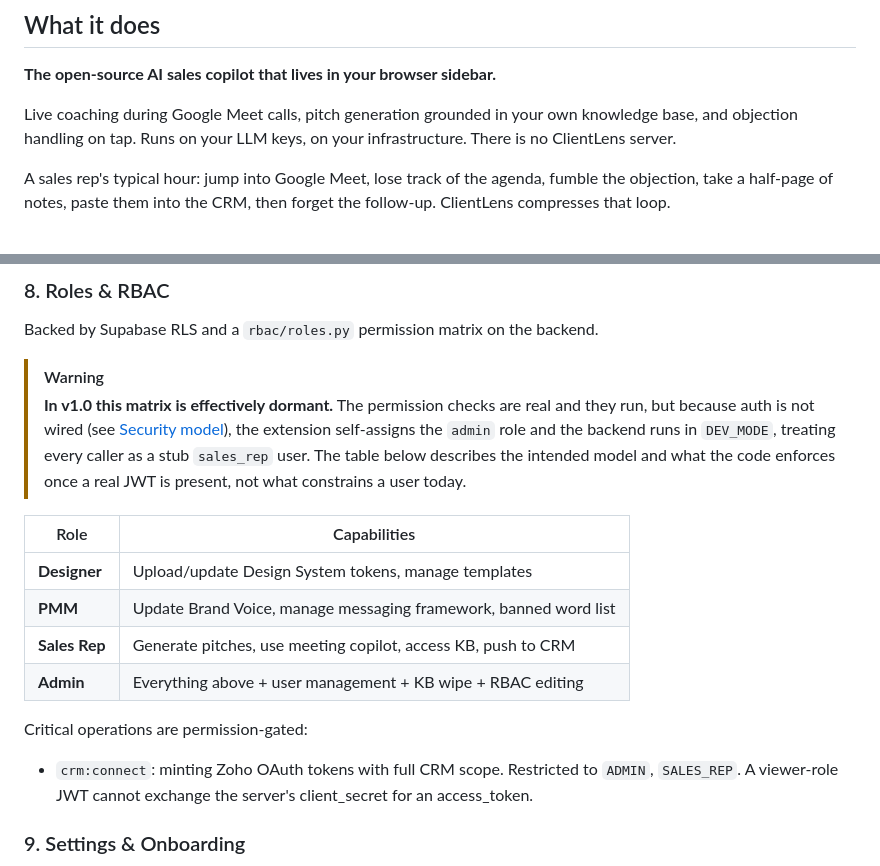
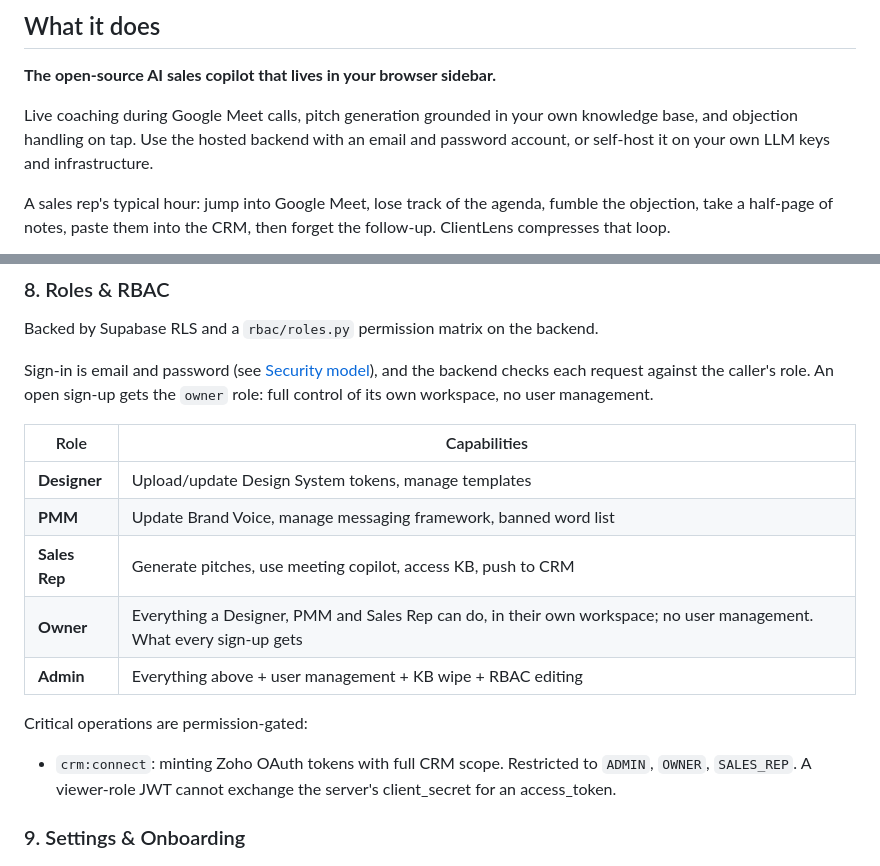
Before and after one commit to avinashgaurav/clientlens, a Markdown page: docs/features.md, 2 parts joined by grey strips. GitHub-like rendering.

```diff
--- a/docs/features.md
+++ b/docs/features.md
@@ -6,7 +6,7 @@ Every surface, in full. For the short version see the [README](../README.md).
 
 **The open-source AI sales copilot that lives in your browser sidebar.**
 
-Live coaching during Google Meet calls, pitch generation grounded in your own knowledge base, and objection handling on tap. Runs on your LLM keys, on your infrastructure. There is no ClientLens server.
+Live coaching during Google Meet calls, pitch generation grounded in your own knowledge base, and objection handling on tap. Use the hosted backend with an email and password account, or self-host it on your own LLM keys and infrastructure.
 
 A sales rep's typical hour: jump into Google Meet, lose track of the agenda, fumble the objection, take a half-page of notes, paste them into the CRM, then forget the follow-up. ClientLens compresses that loop.
 
@@ -124,18 +124,18 @@ The `ModelPicker` in the sidebar lets each user pick their preferred provider/mo
 
 Backed by Supabase RLS and a `rbac/roles.py` permission matrix on the backend.
 
-> [!WARNING]
-> **In v1.0 this matrix is effectively dormant.** The permission checks are real and they run, but because auth is not wired (see [Security model](security.md)), the extension self-assigns the `admin` role and the backend runs in `DEV_MODE`, treating every caller as a stub `sales_rep` user. The table below describes the intended model and what the code enforces once a real JWT is present, not what constrains a user today.
+Sign-in is email and password (see [Security model](security.md)), and the backend checks each request against the caller's role. An open sign-up gets the `owner` role: full control of its own workspace, no user management.
 
 | Role | Capabilities |
 |---|---|
 | **Designer** | Upload/update Design System tokens, manage templates |
 | **PMM** | Update Brand Voice, manage messaging framework, banned word list |
 | **Sales Rep** | Generate pitches, use meeting copilot, access KB, push to CRM |
+| **Owner** | Everything a Designer, PMM and Sales Rep can do, in their own workspace; no user management. What every sign-up gets |
 | **Admin** | Everything above + user management + KB wipe + RBAC editing |
 
 Critical operations are permission-gated:
-- `crm:connect`: minting Zoho OAuth tokens with full CRM scope. Restricted to `ADMIN`, `SALES_REP`. A viewer-role JWT cannot exchange the server's client_secret for an access_token.
+- `crm:connect`: minting Zoho OAuth tokens with full CRM scope. Restricted to `ADMIN`, `OWNER`, `SALES_REP`. A viewer-role JWT cannot exchange the server's client_secret for an access_token.
 
 ### 9. Settings & Onboarding
 
```
Also changed, not shown: README.md (+26 -2 lines), docs/security.md (+1 -1 lines), docs/media/launch-video-poster.png (added), docs/media/user-journey-poster.png (added), landing/img/launch-video-poster.png (added), landing/img/user-journey-poster.png (added), 5 other files.
